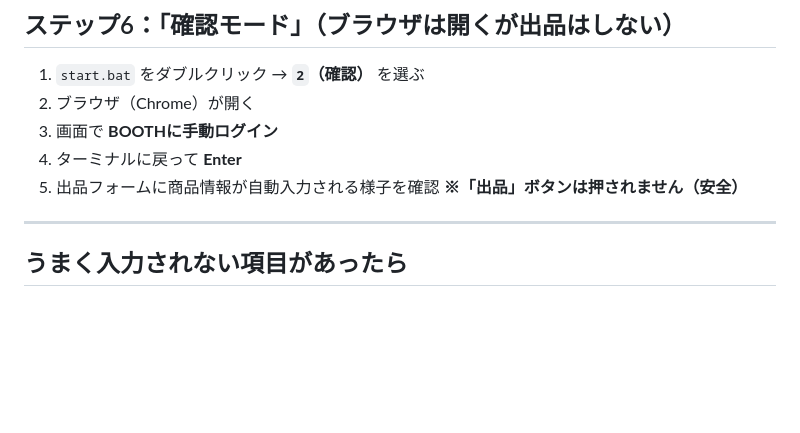
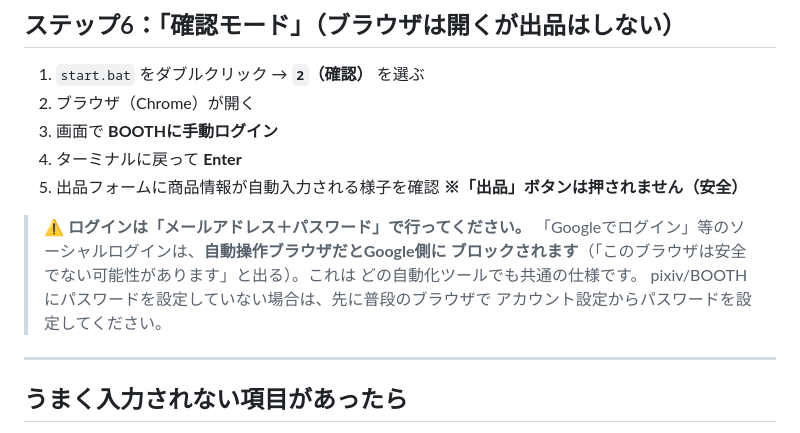
Before and after one commit to yuki-morimori/kyaba, a Markdown page: auto_publisher/ローカルテスト手順.md, the part around the change. GitHub-like rendering; blank space fills up the shorter version.

Commit message:
Document social-login limitation (use email+password)
自動操作ブラウザではGoogle等のソーシャルログインがブロックされるため、
メール+パスワードでログインするよう手順書・導入ガイドに明記。

https://claude.ai/code/session_01QmbTkVTxHyjqKEQa53rxu9

```diff
--- a/auto_publisher/ローカルテスト手順.md
+++ b/auto_publisher/ローカルテスト手順.md
@@ -50,6 +50,13 @@
 5. 出品フォームに商品情報が自動入力される様子を確認
    **※「出品」ボタンは押されません（安全）**
 
+> ⚠️ **ログインは「メールアドレス＋パスワード」で行ってください。**
+> 「Googleでログイン」等のソーシャルログインは、**自動操作ブラウザだとGoogle側に
+> ブロックされます**（「このブラウザは安全でない可能性があります」と出る）。これは
+> どの自動化ツールでも共通の仕様です。
+> pixiv/BOOTHにパスワードを設定していない場合は、先に普段のブラウザで
+> アカウント設定からパスワードを設定してください。
+
 ---
 
 ## うまく入力されない項目があったら
```
Also changed, not shown: auto_publisher/導入ガイド.md (+5 -0 lines).
